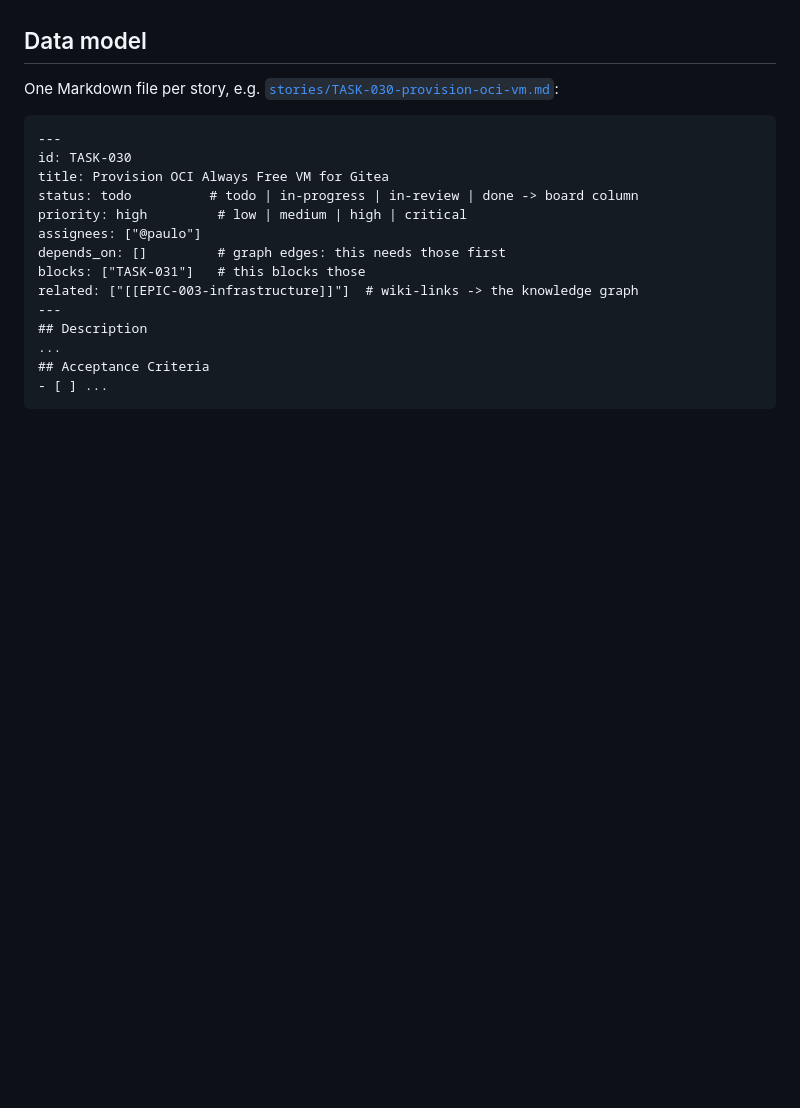
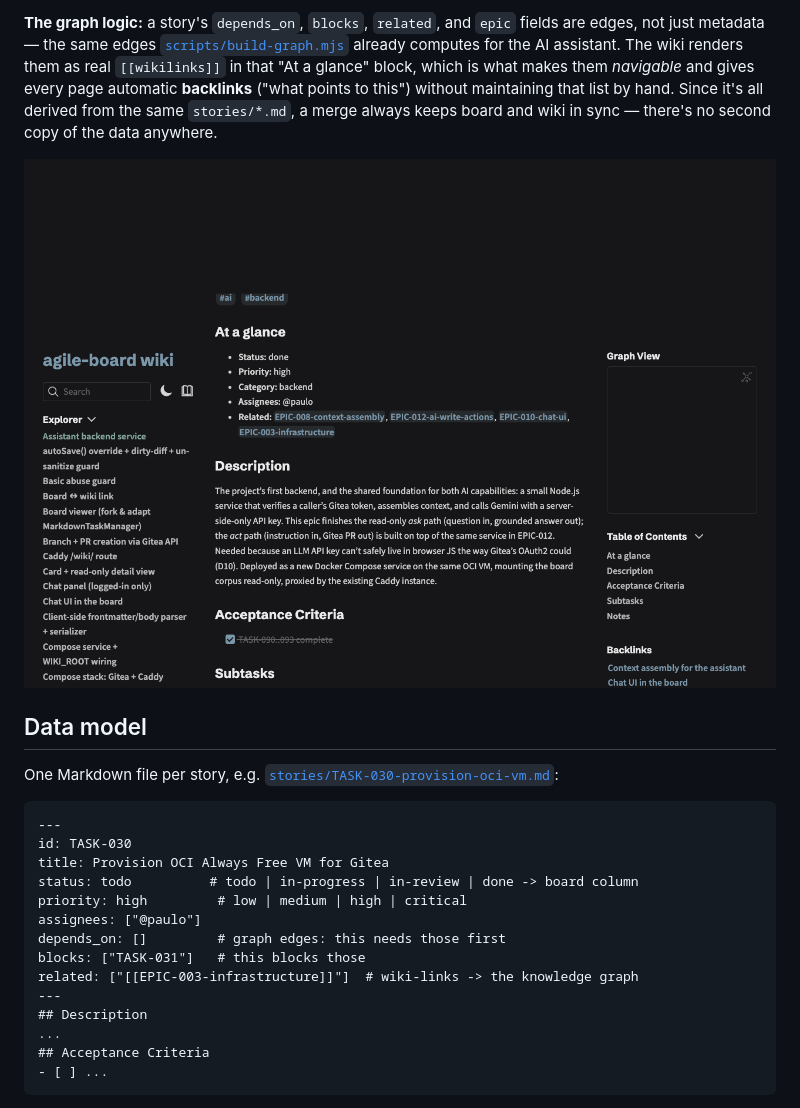
Before and after one commit to pmusachio/agile-board, a Markdown page: README.md, the part around one of its changes. Drawn GitHub-style; pictures changed too: docs/screenshots/wiki-story.png (added); blank space fills up the shorter version.

```diff
--- a/README.md
+++ b/README.md
@@ -137,3 +155,13 @@ The board updates automatically after the push.
+**The graph logic:** a story's `depends_on`, `blocks`, `related`, and `epic`
+fields are edges, not just metadata — the same edges [`scripts/build-graph.mjs`](scripts/build-graph.mjs)
+already computes for the AI assistant. The wiki renders them as real
+`[[wikilinks]]` in that "At a glance" block, which is what makes them
+*navigable* and gives every page automatic **backlinks** ("what points to
+this") without maintaining that list by hand. Since it's all derived from the
+same `stories/*.md`, a merge always keeps board and wiki in sync — there's
+no second copy of the data anywhere.
+
+![A story page with At a glance, graph view, and backlinks](docs/screenshots/wiki-story.png)
 
 ## Data model
 
```
Also changed, not shown: other parts of README.md (+23 -5 lines), docs/screenshots/wiki-home.png (added).
